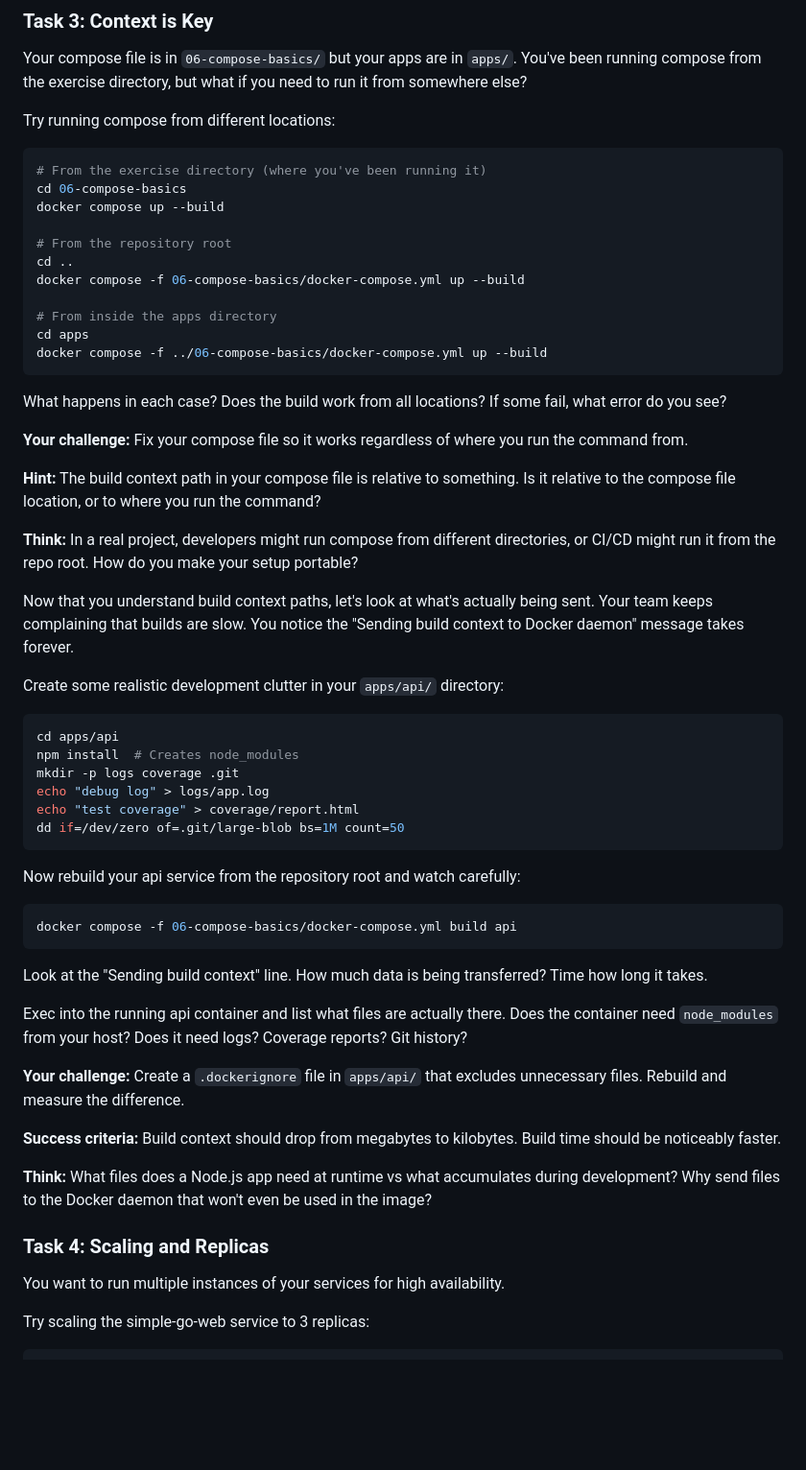
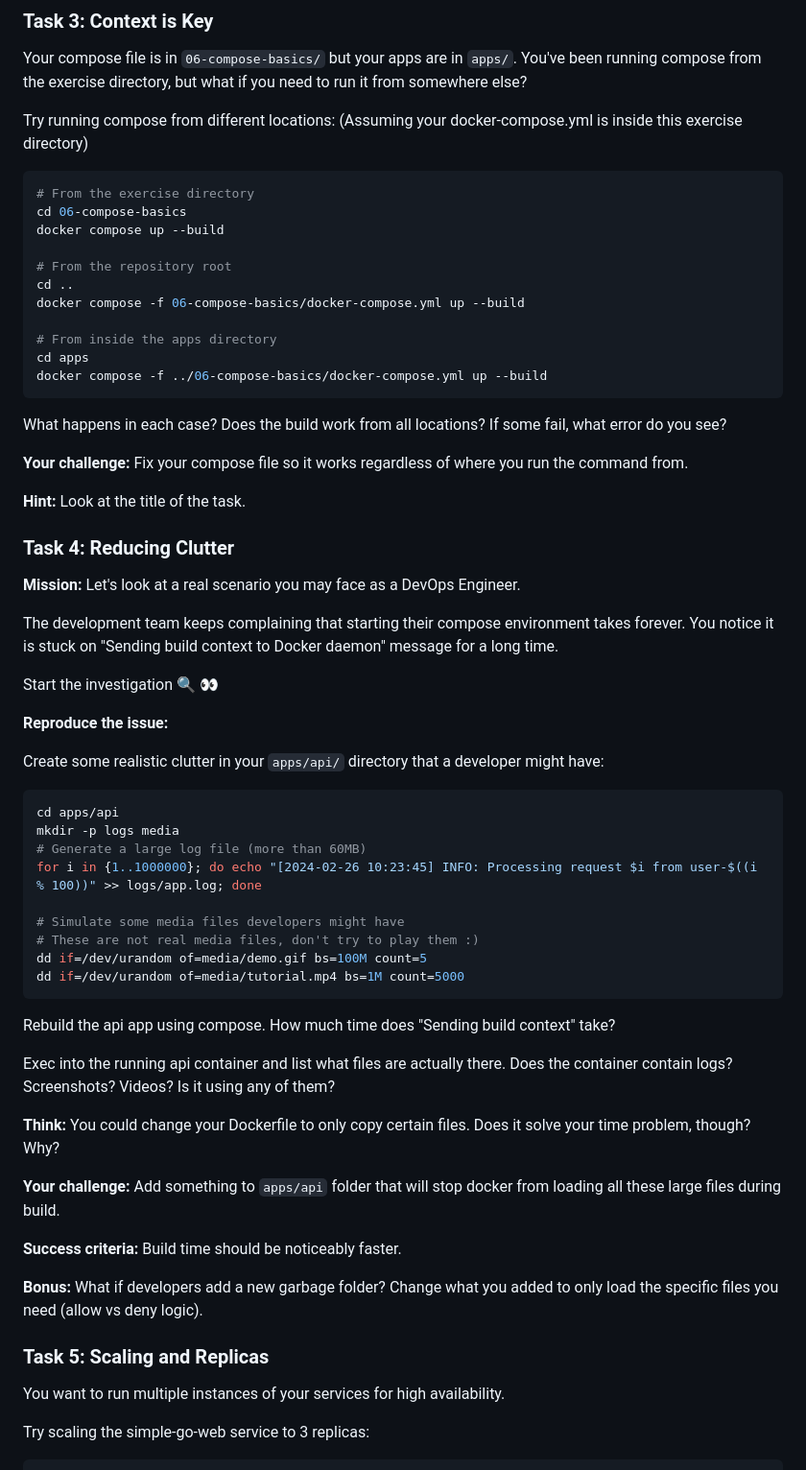
Before and after one commit to ElleonorK/docker-deep-dive, a Markdown page: 06-compose-basics/README.md, the part around the change. Shown at 96% size. GitHub-like rendering; blank space fills up the shorter version.

Commit message:
exercise 06 up to task 4 done

````diff
--- a/06-compose-basics/README.md
+++ b/06-compose-basics/README.md
@@ -87,9 +87,9 @@ Set `APP_VERSION` to "2.0.0".
 Your compose file is in `06-compose-basics/` but your apps are in `apps/`. You've been running compose from the exercise directory, but what if you need to run it from somewhere else?
 
 Try running compose from different locations:
-
+(Assuming your docker-compose.yml is inside this exercise directory)
 ```bash
-# From the exercise directory (where you've been running it)
+# From the exercise directory
 cd 06-compose-basics
 docker compose up --build
 
@@ -106,38 +106,48 @@ What happens in each case? Does the build work from all locations? If some fail,
 
 **Your challenge:** Fix your compose file so it works regardless of where you run the command from.
 
-**Hint:** The build context path in your compose file is relative to something. Is it relative to the compose file location, or to where you run the command?
+**Hint:** Look at the title of the task.
 
-**Think:** In a real project, developers might run compose from different directories, or CI/CD might run it from the repo root. How do you make your setup portable?
+### Task 4: Reducing Clutter
 
-Now that you understand build context paths, let's look at what's actually being sent. Your team keeps complaining that builds are slow. You notice the "Sending build context to Docker daemon" message takes forever.
+**Mission:**
+Let's look at a real scenario you may face as a DevOps Engineer.
 
-Create some realistic development clutter in your `apps/api/` directory:
+The development team keeps complaining that starting their compose environment takes forever. You notice it is stuck on "Sending build context to Docker daemon" message for a long time.
+
+Start the investigation 🔍 👀
+
+**Reproduce the issue:**
+
+Create some realistic clutter in your `apps/api/` directory that a developer might have:
+
 ```bash
 cd apps/api
-npm install  # Creates node_modules
-mkdir -p logs coverage .git
-echo "debug log" > logs/app.log
-echo "test coverage" > coverage/report.html
-dd if=/dev/zero of=.git/large-blob bs=1M count=50
+mkdir -p logs media
+# Generate a large log file (more than 60MB)
+for i in {1..1000000}; do echo "[2024-02-26 10:23:45] INFO: Processing request $i from user-$((i % 100))" >> logs/app.log; done
+
+# Simulate some media files developers might have
+# These are not real media files, don't try to play them :)
+dd if=/dev/urandom of=media/demo.gif bs=100M count=5
+dd if=/dev/urandom of=media/tutorial.mp4 bs=1M count=5000
 ```
 
-Now rebuild your api service from the repository root and watch carefully:
-```bash
-docker compose -f 06-compose-basics/docker-compose.yml build api
-```
+Rebuild the api app using compose.
+How much time does "Sending build context" take?
 
-Look at the "Sending build context" line. How much data is being transferred? Time how long it takes.
+Exec into the running api container and list what files are actually there. Does the container contain logs? Screenshots? Videos?
+Is it using any of them?
 
-Exec into the running api container and list what files are actually there. Does the container need `node_modules` from your host? Does it need logs? Coverage reports? Git history?
+**Think:** You could change your Dockerfile to only copy certain files. Does it solve your time problem, though? Why?
 
-**Your challenge:** Create a `.dockerignore` file in `apps/api/` that excludes unnecessary files. Rebuild and measure the difference.
+**Your challenge:** Add something to `apps/api` folder that will stop docker from loading all these large files during build.
 
-**Success criteria:** Build context should drop from megabytes to kilobytes. Build time should be noticeably faster.
+**Success criteria:** Build time should be noticeably faster.
 
-**Think:** What files does a Node.js app need at runtime vs what accumulates during development? Why send files to the Docker daemon that won't even be used in the image?
+**Bonus:** What if developers add a new garbage folder? Change what you added to only load the specific files you need (allow vs deny logic).
 
-### Task 4: Scaling and Replicas
+### Task 5: Scaling and Replicas
 
 You want to run multiple instances of your services for high availability.
 
````
